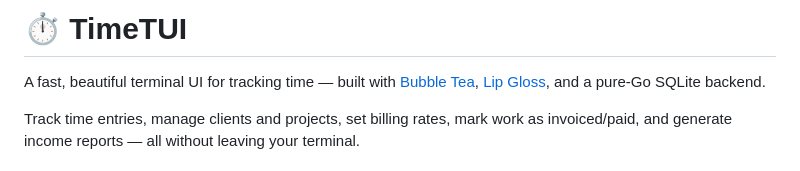
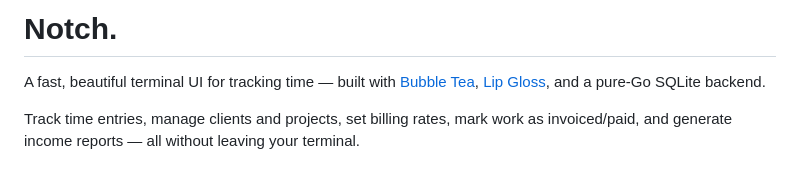
Before and after one commit to aliasproject/notch, a Markdown page: README.md, the part around the change. Drawn GitHub-style.

```diff
--- a/README.md
+++ b/README.md
@@ -1,4 +1,4 @@
-# ⏱ TimeTUI
+# Notch.
 
 A fast, beautiful terminal UI for tracking time — built with [Bubble Tea](https://github.com/charmbracelet/bubbletea), [Lip Gloss](https://github.com/charmbracelet/lipgloss), and a pure-Go SQLite backend.
 
```
